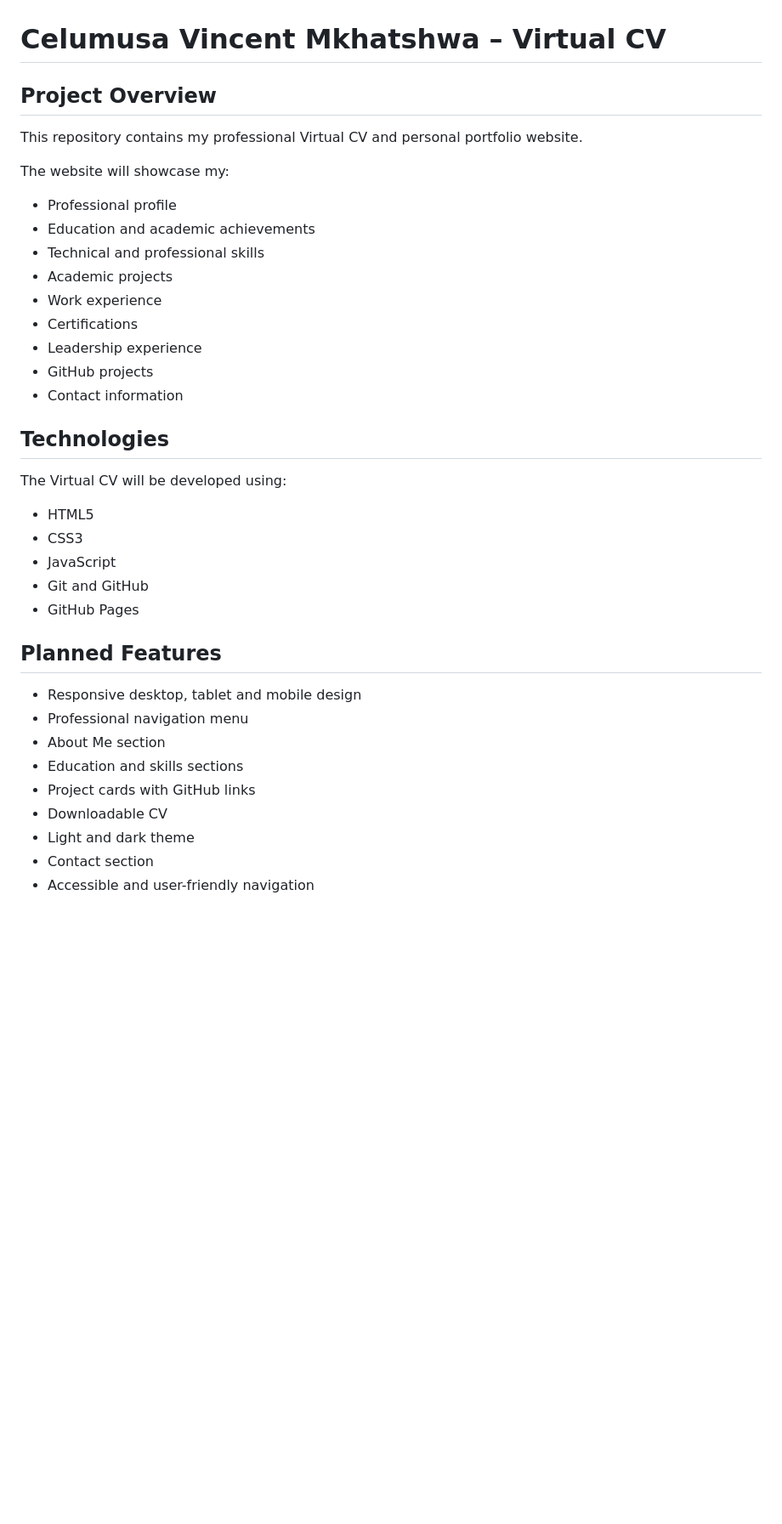
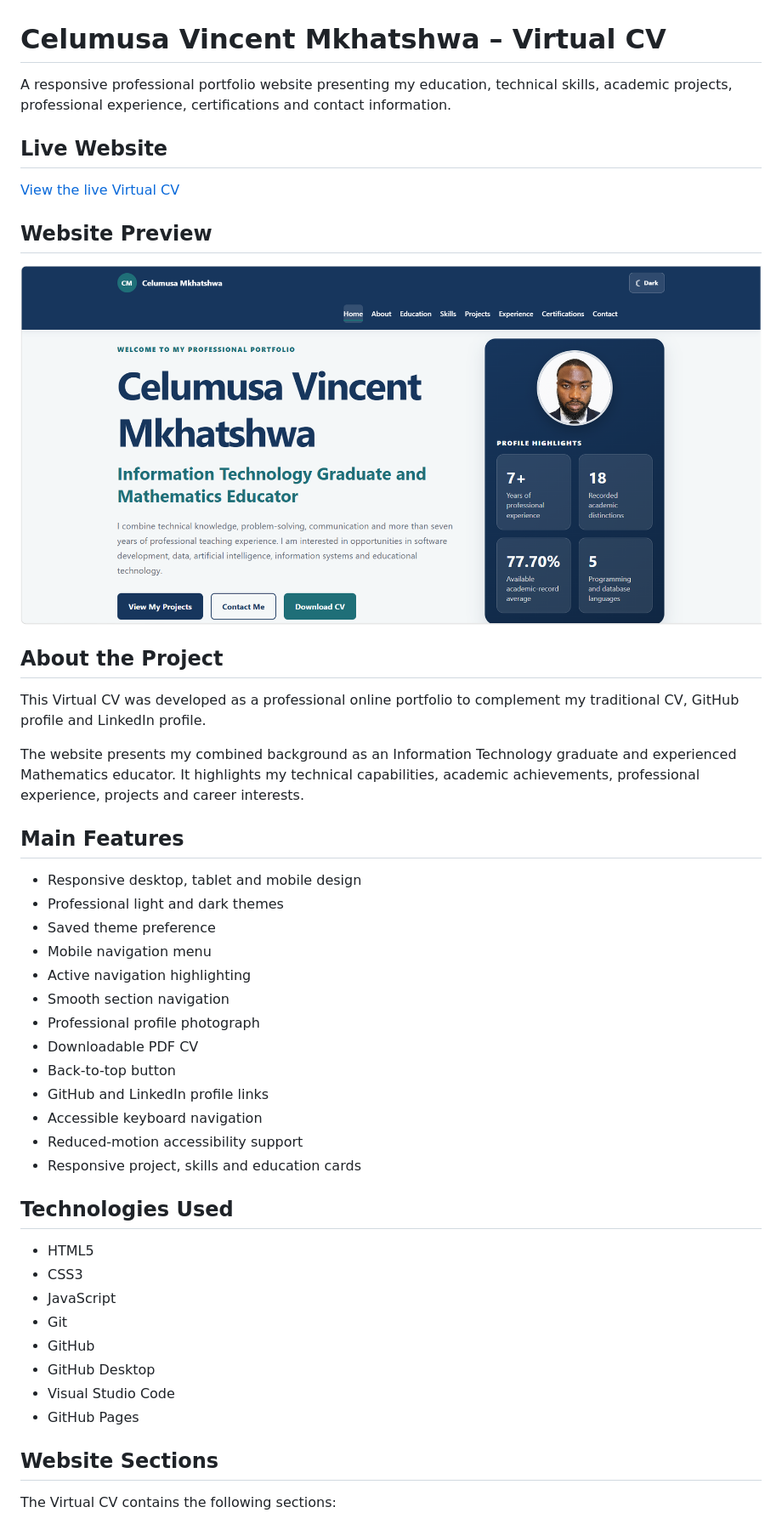
Before and after one commit to CCV254/virtual-cv, a Markdown page: README.md, the part around one of its changes. Shown at 85% size. Rendered like a GitHub page; pictures changed too: images/virtual-cv-preview.png (added); blank space fills up the shorter version.

Commit message:
Complete Virtual CV documentation
Add the live website link, project preview, features, technologies, project structure, setup instructions and accessibility documentation.

```diff
--- a/README.md
+++ b/README.md
@@ -1,40 +1,49 @@
 # Celumusa Vincent Mkhatshwa – Virtual CV
 
-## Project Overview
+A responsive professional portfolio website presenting my education, technical skills, academic projects, professional experience, certifications and contact information.
 
-This repository contains my professional Virtual CV and personal portfolio website.
+## Live Website
 
-The website will showcase my:
+[View the live Virtual CV](https://ccv254.github.io/virtual-cv/)
 
-- Professional profile
-- Education and academic achievements
-- Technical and professional skills
-- Academic projects
-- Work experience
-- Certifications
-- Leadership experience
-- GitHub projects
-- Contact information
+## Website Preview
 
-## Technologies
+![Celumusa Vincent Mkhatshwa Virtual CV preview](images/virtual-cv-preview.png)
 
-The Virtual CV will be developed using:
+## About the Project
+
+This Virtual CV was developed as a professional online portfolio to complement my traditional CV, GitHub profile and LinkedIn profile.
+
+The website presents my combined background as an Information Technology graduate and experienced Mathematics educator. It highlights my technical capabilities, academic achievements, professional experience, projects and career interests.
+
+## Main Features
+
+- Responsive desktop, tablet and mobile design
+- Professional light and dark themes
+- Saved theme preference
+- Mobile navigation menu
+- Active navigation highlighting
+- Smooth section navigation
+- Professional profile photograph
+- Downloadable PDF CV
+- Back-to-top button
+- GitHub and LinkedIn profile links
+- Accessible keyboard navigation
+- Reduced-motion accessibility support
+- Responsive project, skills and education cards
+
+## Technologies Used
 
 - HTML5
 - CSS3
 - JavaScript
-- Git and GitHub
+- Git
+- GitHub
+- GitHub Desktop
+- Visual Studio Code
 - GitHub Pages
 
-## Planned Features
+## Website Sections
 
-- Responsive desktop, tablet and mobile design
-- Professional navigation menu
-- About Me section
-- Education and skills sections
-- Project cards with GitHub links
-- Downloadable CV
-- Light and dark theme
-- Contact section
-- Accessible and user-friendly navigation
+The Virtual CV contains the following sections:
 
```
Also changed, not shown: other parts of README.md (+43 -6 lines).
